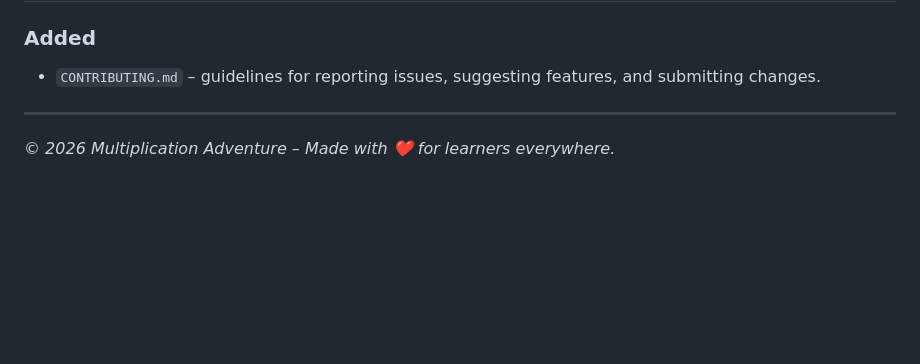
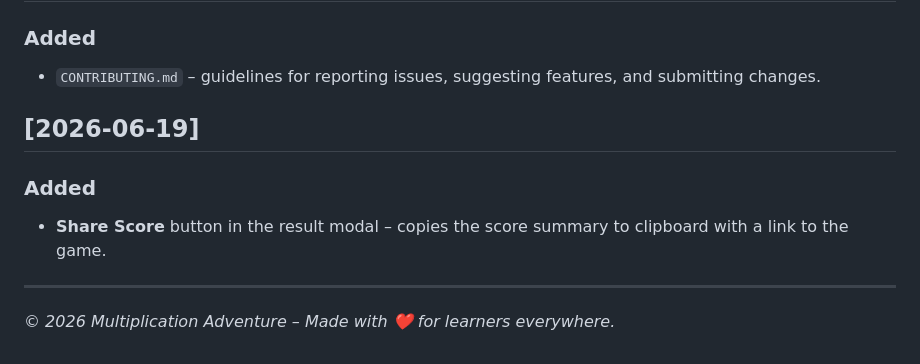
Before and after one commit to SpeedMathster/multiplication-adventure, a Markdown page: CHANGELOG.md, the part around the change. GitHub-like rendering; blank space fills up the shorter version.

Commit message:
feat: add share score button to result modal
Added a new section for the June 19, 2026 update, including the 'Share Score' button feature.

```diff
--- a/CHANGELOG.md
+++ b/CHANGELOG.md
@@ -65,6 +65,11 @@ The format is based on [Keep a Changelog](https://keepachangelog.com/en/1.1.0/).
 ### Added
 - `CONTRIBUTING.md` – guidelines for reporting issues, suggesting features, and submitting changes.
 
+## [2026-06-19]
+
+### Added
+- **Share Score** button in the result modal – copies the score summary to clipboard with a link to the game.
+
 ---
 
 
```
